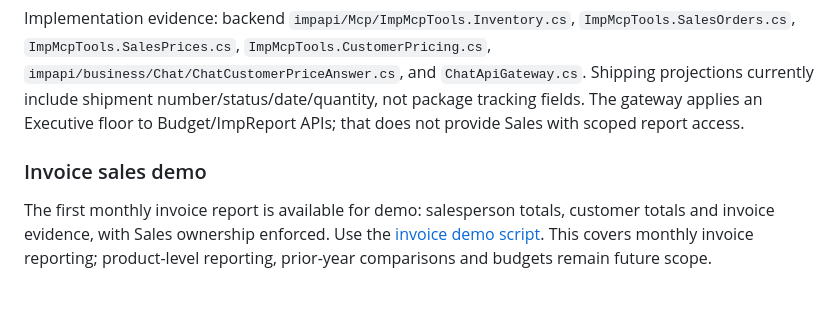
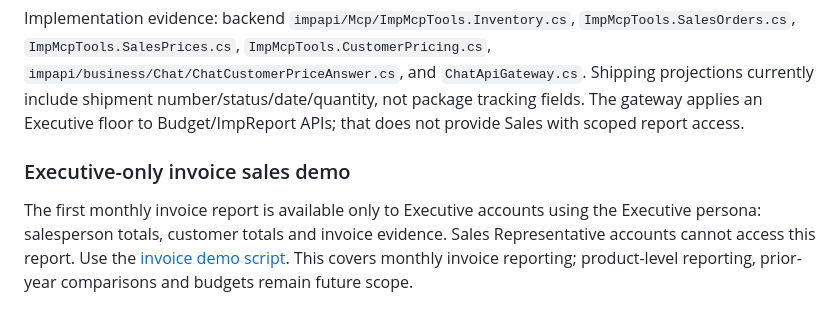
Before and after one commit to chenkaiser/imp-agent, a Markdown page: docs/sales-persona-manual-tests.md, the part around the change. Drawn GitHub-style.

Commit message:
Correct sales report demo instructions to Executive-only access

```diff
--- a/docs/sales-persona-manual-tests.md
+++ b/docs/sales-persona-manual-tests.md
@@ -177,6 +177,6 @@ Use autocomplete to select the exact customer/item. Verify currency and UOM befo
 
 Implementation evidence: backend `impapi/Mcp/ImpMcpTools.Inventory.cs`, `ImpMcpTools.SalesOrders.cs`, `ImpMcpTools.SalesPrices.cs`, `ImpMcpTools.CustomerPricing.cs`, `impapi/business/Chat/ChatCustomerPriceAnswer.cs`, and `ChatApiGateway.cs`. Shipping projections currently include shipment number/status/date/quantity, not package tracking fields. The gateway applies an Executive floor to Budget/ImpReport APIs; that does not provide Sales with scoped report access.
 
-### Invoice sales demo
+### Executive-only invoice sales demo
 
-The first monthly invoice report is available for demo: salesperson totals, customer totals and invoice evidence, with Sales ownership enforced. Use the [invoice demo script](invoice-sales-report-demo.md). This covers monthly invoice reporting; product-level reporting, prior-year comparisons and budgets remain future scope.
+The first monthly invoice report is available only to Executive accounts using the Executive persona: salesperson totals, customer totals and invoice evidence. Sales Representative accounts cannot access this report. Use the [invoice demo script](invoice-sales-report-demo.md). This covers monthly invoice reporting; product-level reporting, prior-year comparisons and budgets remain future scope.
```
Also changed, not shown: docs/invoice-sales-report-demo.md (+4 -4 lines).
